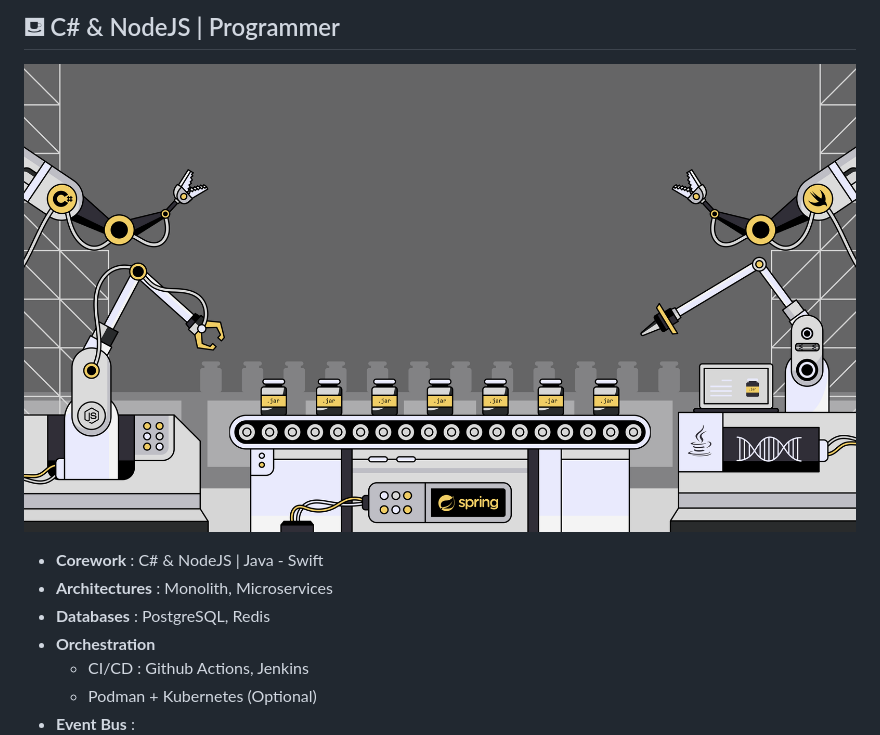
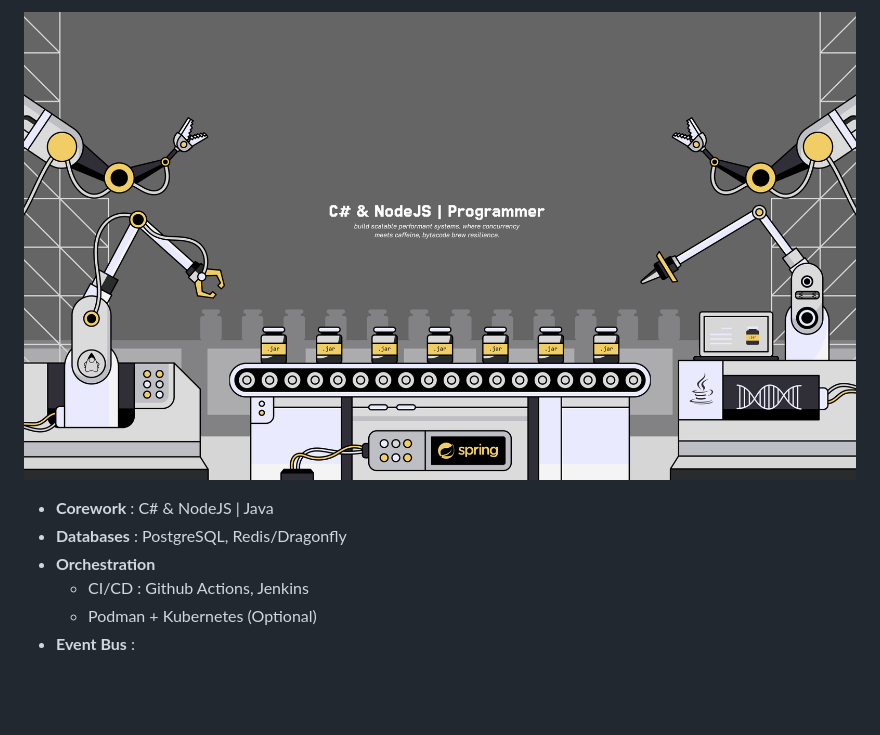
Before and after one commit to dhimasarista/codedhims, a Markdown page: README.md, the part around the change. GitHub-like rendering; pictures changed too: 10527946 7.png (deleted), assets/20251024_021615_img.png (added); blank space fills up the shorter version.

Commit message:
delete 4 files and update 1 file

```diff
--- a/README.md
+++ b/README.md
@@ -1,8 +1,10 @@
-## ⛾ C# & NodeJS | Programmer
-![alt text](<10527946 7.png>)
-- **Corework** : C# & NodeJS | Java - Swift
-- **Architectures** : Monolith, Microservices
-- **Databases** : PostgreSQL, Redis
+<!-- ## ⛾ C# & NodeJS | Programmer -->
+
+
+![](assets/20251024_021615_img.png)
+
+- **Corework** : C# & NodeJS | Java
+- **Databases** : PostgreSQL, Redis/Dragonfly
 - **Orchestration**
   - CI/CD : Github Actions, Jenkins
   - Podman + Kubernetes (Optional)
```
Also changed, not shown: Others/Less Preferred/Golang.md (renamed from Others/Languages/Golang.md), Others/Proficiencies/PHP.md (renamed from Others/Languages/PHP.md), Others/Proficiencies/Swift.md (renamed from Others/Languages/Swift.md).
